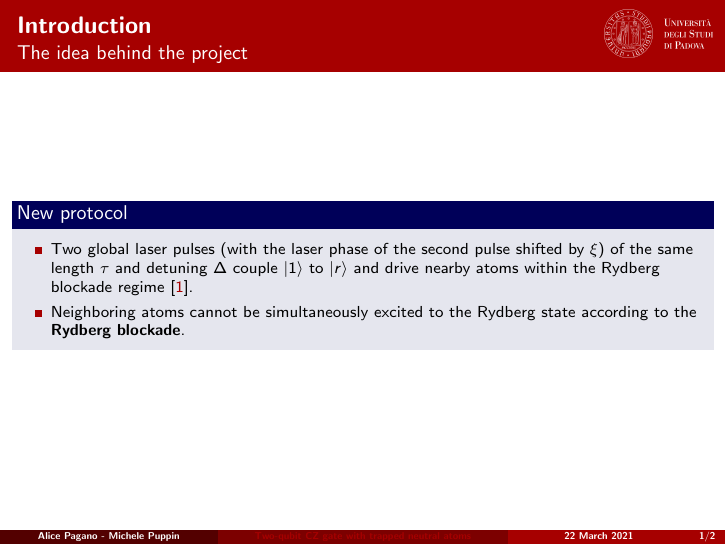
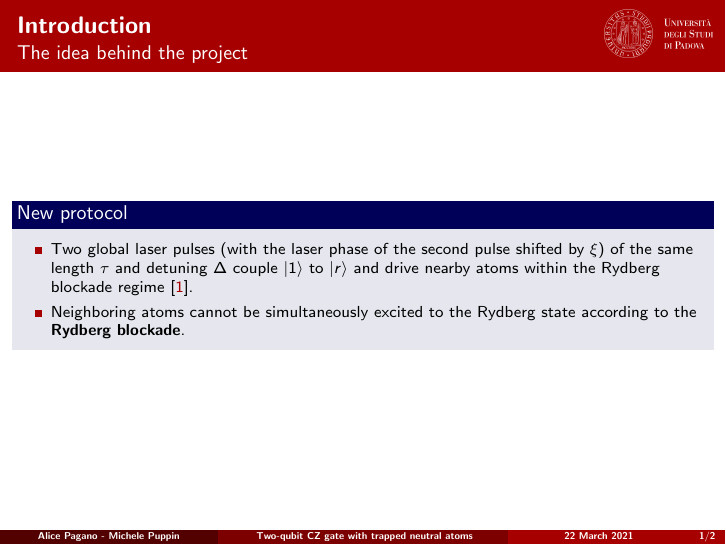
Before and after one commit to AlicePagano/Collection-of-Latex-Templates, LaTeX slides (Beamer Presentation/main.tex): page 2 of 3. Compiled offline with pdfLaTeX.

Commit message:
change title

```diff
--- a/Beamer Presentation/main.tex
+++ b/Beamer Presentation/main.tex
@@ -89,7 +89,8 @@
     \end{beamercolorbox}%
     \hspace{0.05pt}%
     \begin{beamercolorbox}[wd=0.4\paperwidth,ht=2.25ex,dp=1ex,center]{title in head/foot}%
-      \usebeamerfont{title in head/foot}\textbf{\insertshorttitle}
+      \usebeamerfont{title in head/foot}{
+   \hypersetup{linkcolor=white}\textbf{\insertshorttitle}}
     \end{beamercolorbox}%
     \hspace{0.05pt}%
     \begin{beamercolorbox}[wd=0.25\paperwidth,ht=2.25ex,dp=1ex,center]{date in head/foot}%
```
Also changed, not shown: Beamer Presentation/main.pdf.
